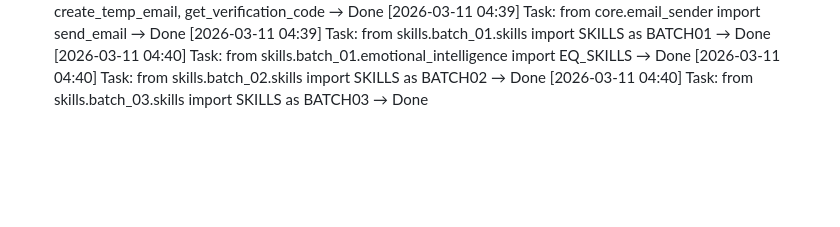
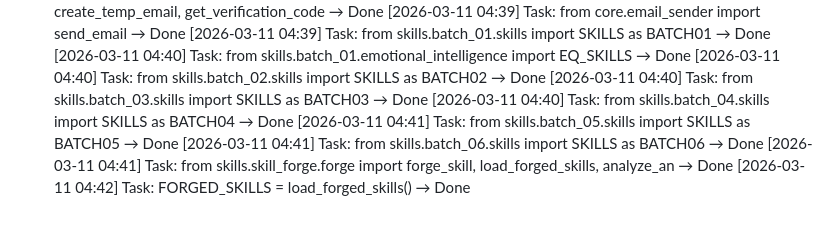
Before and after one commit to luokai0/luokai-agent, a Markdown page: memory/MEMORY.md, the part around the change. Rendered like a GitHub page; blank space fills up the shorter version.

Commit message:
💾 Auto-saved memory — 15 tasks completed

```diff
--- a/memory/MEMORY.md
+++ b/memory/MEMORY.md
@@ -68,3 +68,8 @@
 [2026-03-11 04:40] Task: from skills.batch_01.emotional_intelligence import EQ_SKILLS → Done
 [2026-03-11 04:40] Task: from skills.batch_02.skills import SKILLS as BATCH02 → Done
 [2026-03-11 04:40] Task: from skills.batch_03.skills import SKILLS as BATCH03 → Done
+[2026-03-11 04:40] Task: from skills.batch_04.skills import SKILLS as BATCH04 → Done
+[2026-03-11 04:41] Task: from skills.batch_05.skills import SKILLS as BATCH05 → Done
+[2026-03-11 04:41] Task: from skills.batch_06.skills import SKILLS as BATCH06 → Done
+[2026-03-11 04:41] Task: from skills.skill_forge.forge import forge_skill, load_forged_skills, analyze_an → Done
+[2026-03-11 04:42] Task: FORGED_SKILLS = load_forged_skills() → Done
```
